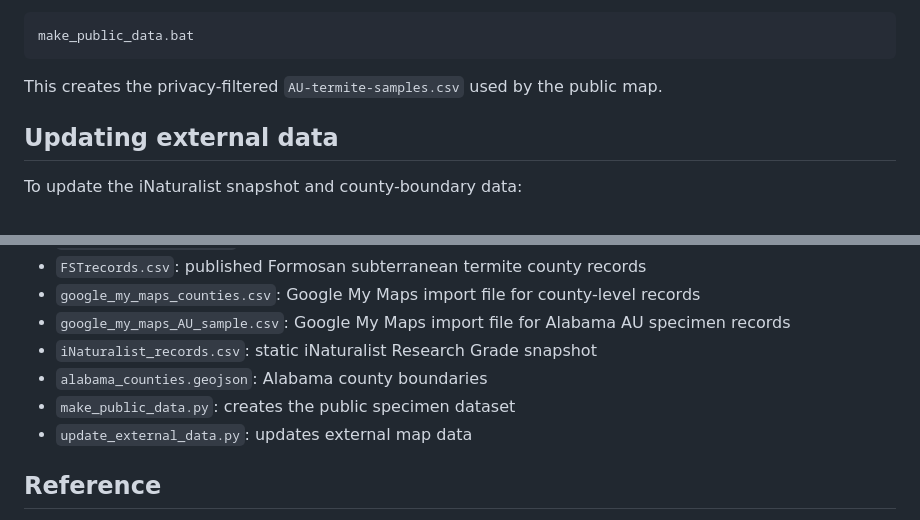
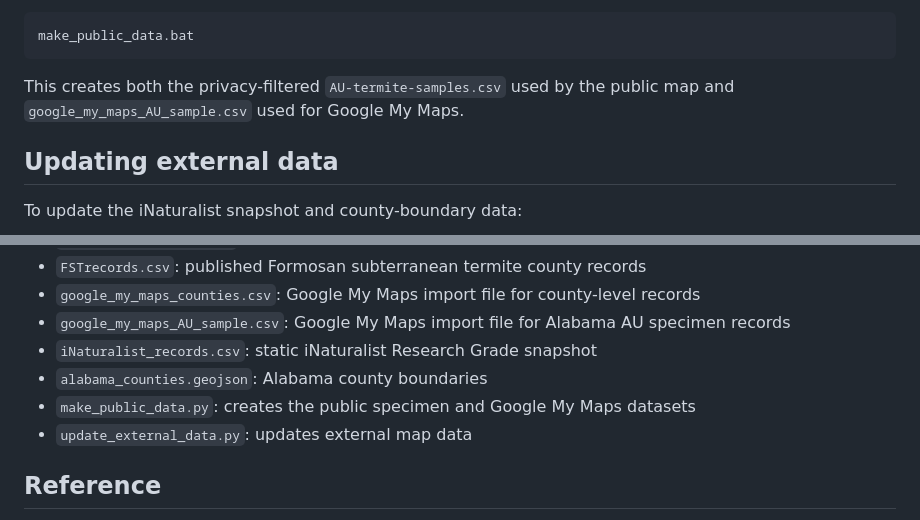
Before and after one commit to mizumoto-lab/AL-termite-map, a Markdown page: README.md, 2 parts joined by grey strips. Drawn GitHub-style.

Commit message:
Document combined public data generation

````diff
--- a/README.md
+++ b/README.md
@@ -33,7 +33,7 @@ To regenerate the public specimen file on Windows:
 make_public_data.bat
 ```
 
-This creates the privacy-filtered `AU-termite-samples.csv` used by the public map.
+This creates both the privacy-filtered `AU-termite-samples.csv` used by the public map and `google_my_maps_AU_sample.csv` used for Google My Maps.
 
 ## Updating external data
 
@@ -68,7 +68,7 @@ Normal website visitors do not query the iNaturalist API directly. The map uses
 - `google_my_maps_AU_sample.csv`: Google My Maps import file for Alabama AU specimen records
 - `iNaturalist_records.csv`: static iNaturalist Research Grade snapshot
 - `alabama_counties.geojson`: Alabama county boundaries
-- `make_public_data.py`: creates the public specimen dataset
+- `make_public_data.py`: creates the public specimen and Google My Maps datasets
 - `update_external_data.py`: updates external map data
 
 ## Reference
````
